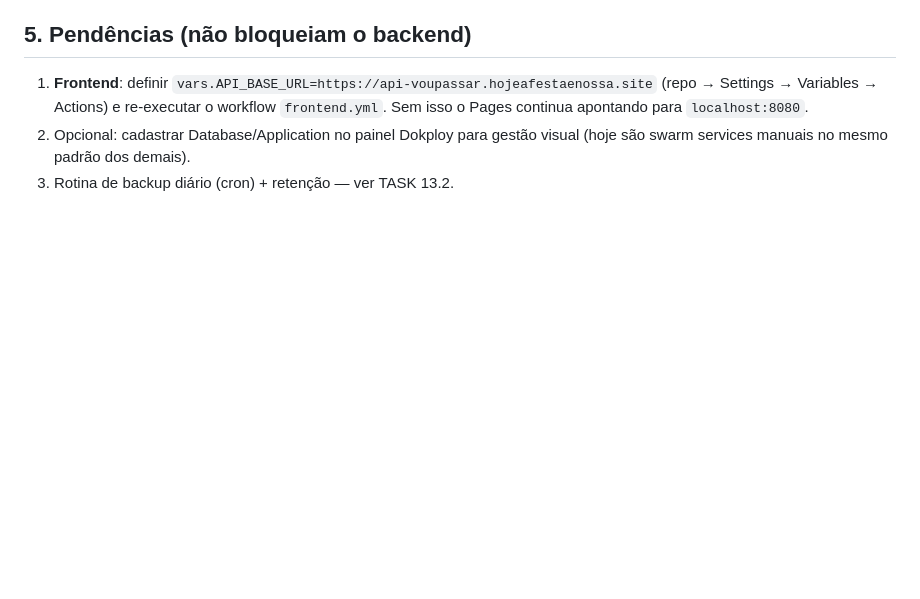
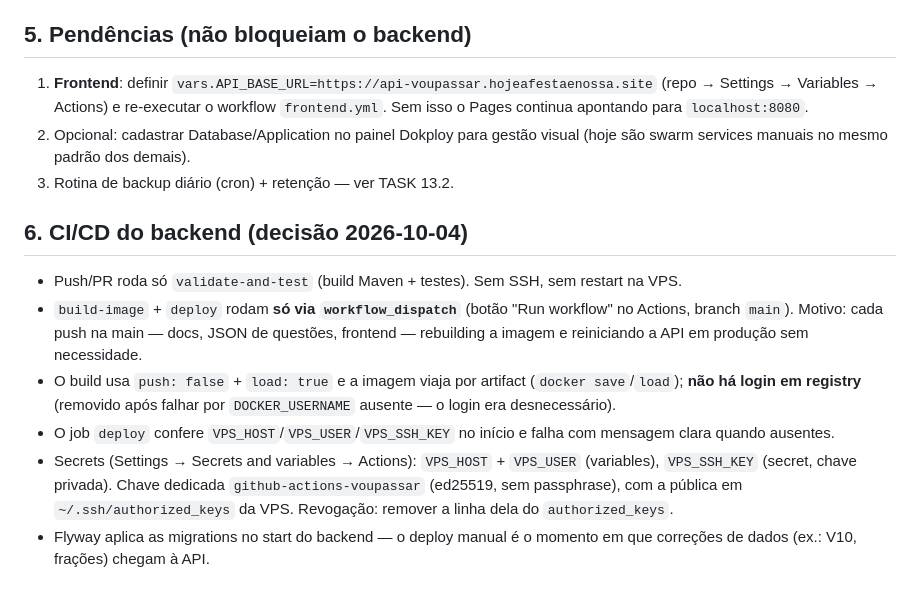
Before and after one commit to rafaelclima/voupassar, a Markdown page: docs/deploy-vps.md, the part around the change. GitHub-like rendering; blank space fills up the shorter version.

Commit message:
docs: runbook CI/deploy manual + correcao das fracoes e tema light padrao

```diff
--- a/docs/deploy-vps.md
+++ b/docs/deploy-vps.md
@@ -72,3 +72,24 @@ docker service update --image voupassar-backend:<TAG> voupassar-api
 2. Opcional: cadastrar Database/Application no painel Dokploy para gestão visual
    (hoje são swarm services manuais no mesmo padrão dos demais).
 3. Rotina de backup diário (cron) + retenção — ver TASK 13.2.
+
+## 6. CI/CD do backend (decisão 2026-10-04)
+
+* Push/PR roda só `validate-and-test` (build Maven + testes). Sem SSH,
+  sem restart na VPS.
+* `build-image` + `deploy` rodam **só via `workflow_dispatch`** (botão
+  "Run workflow" no Actions, branch `main`). Motivo: cada push na main
+  — docs, JSON de questões, frontend — rebuilding a imagem e reiniciando
+  a API em produção sem necessidade.
+* O build usa `push: false` + `load: true` e a imagem viaja por artifact
+  (`docker save`/`load`); **não há login em registry** (removido após
+  falhar por `DOCKER_USERNAME` ausente — o login era desnecessário).
+* O job `deploy` confere `VPS_HOST`/`VPS_USER`/`VPS_SSH_KEY` no início e
+  falha com mensagem clara quando ausentes.
+* Secrets (Settings → Secrets and variables → Actions):
+  `VPS_HOST` + `VPS_USER` (variables), `VPS_SSH_KEY` (secret, chave
+  privada). Chave dedicada `github-actions-voupassar` (ed25519, sem
+  passphrase), com a pública em `~/.ssh/authorized_keys` da VPS.
+  Revogação: remover a linha dela do `authorized_keys`.
+* Flyway aplica as migrations no start do backend — o deploy manual é o
+  momento em que correções de dados (ex.: V10, frações) chegam à API.
```
Also changed, not shown: TASKS.md (+3 -0 lines), docs/fracoes-correcao.md (added, +51 -0 lines).
